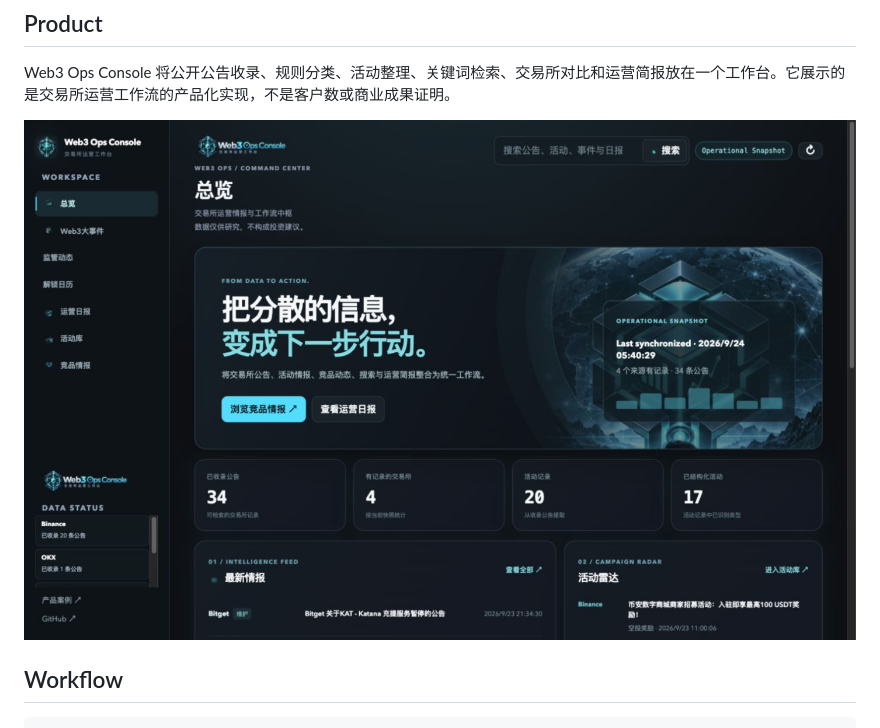
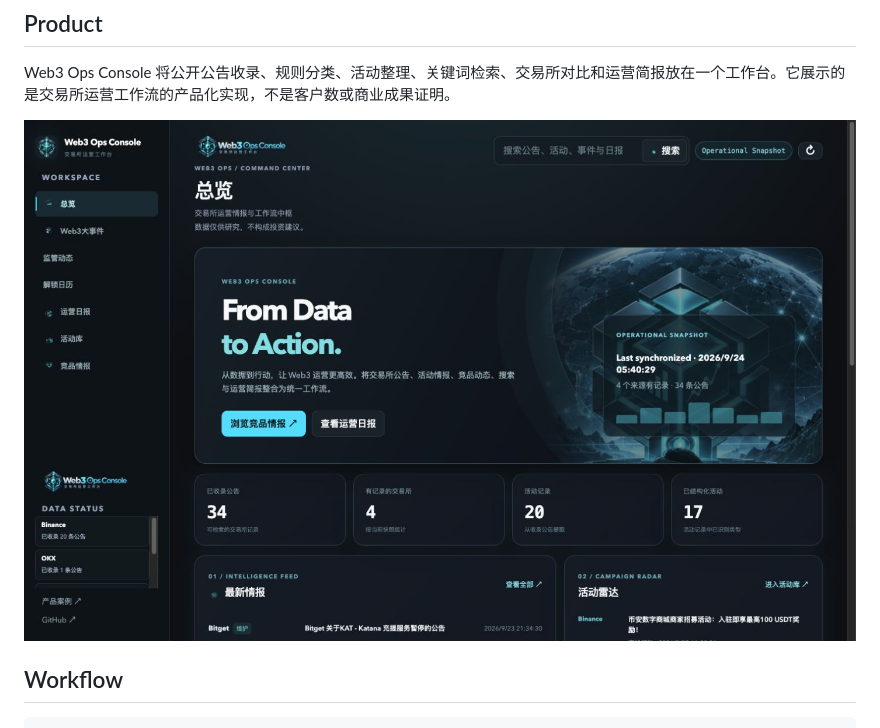
Before and after one commit to levibuilds/web3-ops-console, a Markdown page: docs/CASE_STUDY.md, the part around one of its changes. Drawn GitHub-style; pictures changed too: docs/screenshots/visual-kit-overview-desktop.png (added).

```diff
--- a/docs/CASE_STUDY.md
+++ b/docs/CASE_STUDY.md
@@ -16,7 +16,7 @@
 
 Web3 Ops Console 将公开公告收录、规则分类、活动整理、关键词检索、交易所对比和运营简报放在一个工作台。它展示的是交易所运营工作流的产品化实现，不是客户数或商业成果证明。
 
-![接入视觉套件后实际运行的 Overview](./screenshots/overview-visual-kit-1440.png)
+![接入视觉套件后实际运行的 Overview](./screenshots/visual-kit-overview-desktop.png)
 
 ## Workflow
 
```
Also changed, not shown: other parts of docs/CASE_STUDY.md (+2 -2 lines), README.md (+2 -2 lines), README.zh.md (+3 -3 lines), docs/screenshots/visual-kit-overview-mobile.png (added), 2 other files.
